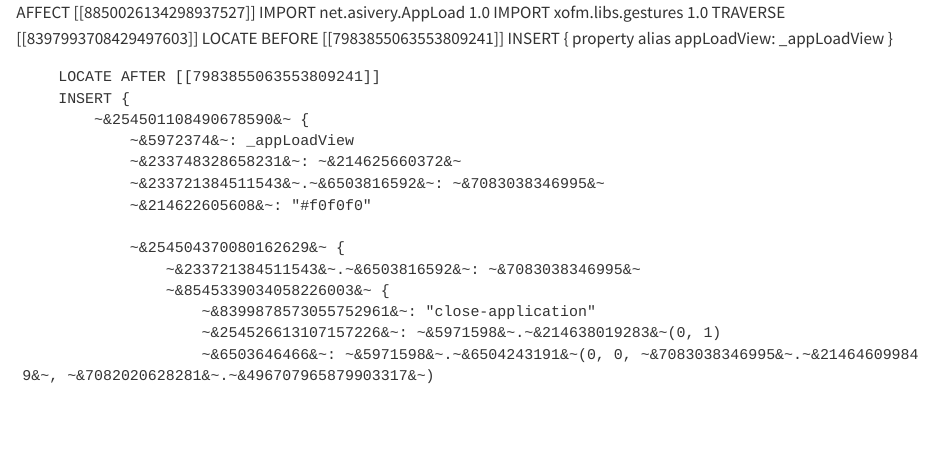
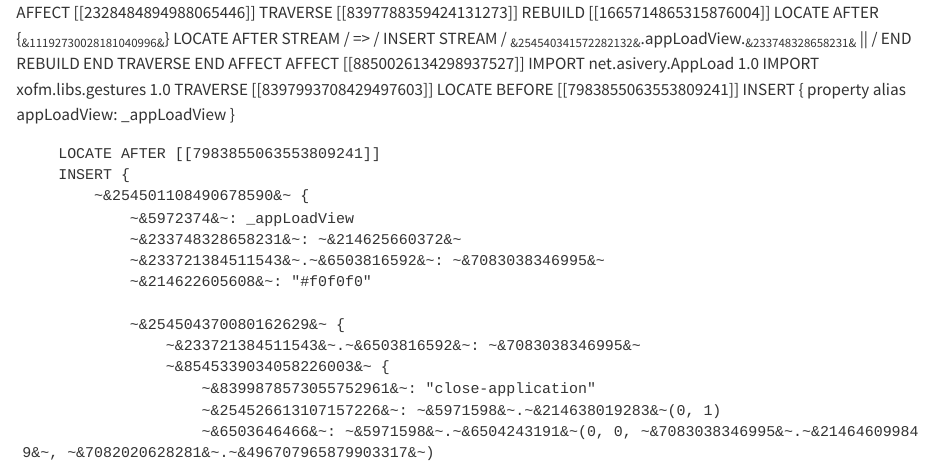
Before and after one commit to mcwehner/rm-appload, a Quarto document (xovi/appload.qmd): the page in a window 1100 px wide, from its top. Rendered offline with R 4.5, knitr and Pandoc in place of Quarto, with nearby package versions.

Commit message:
Fix gestures on 3.20

```diff
--- a/xovi/appload.qmd
+++ b/xovi/appload.qmd
@@ -1,3 +1,12 @@
+AFFECT [[2328484894988065446]]
+    TRAVERSE [[8397788359424131273]]
+        REBUILD [[1665714865315876004]]
+            LOCATE AFTER {~&11192730028181040996&~}
+            LOCATE AFTER STREAM / => /
+            INSERT STREAM /  ~&254540341572282132&~.appLoadView.~&233748328658231&~ ||  /
+        END REBUILD
+    END TRAVERSE
+END AFFECT
 AFFECT [[8850026134298937527]]
     IMPORT net.asivery.AppLoad 1.0
     IMPORT xofm.libs.gestures 1.0
```
